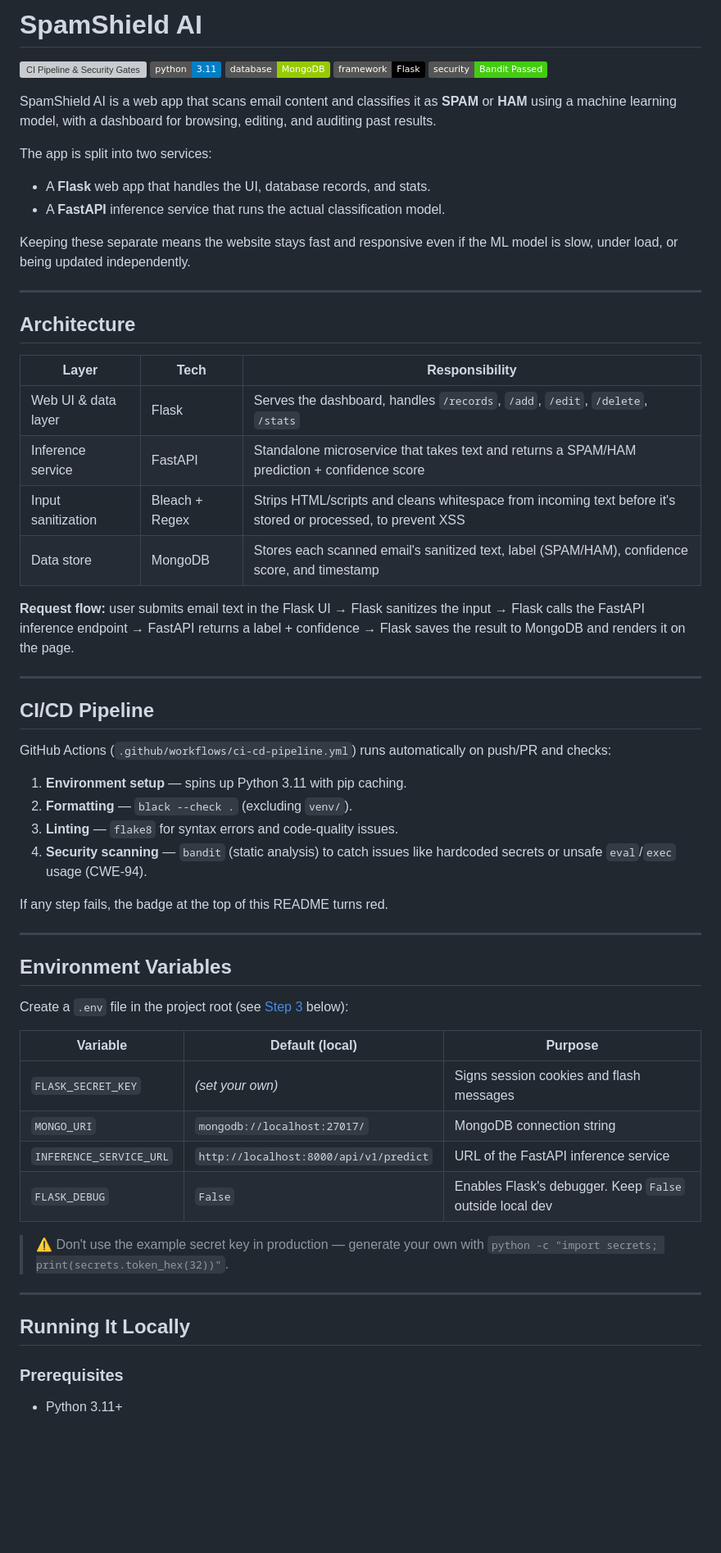
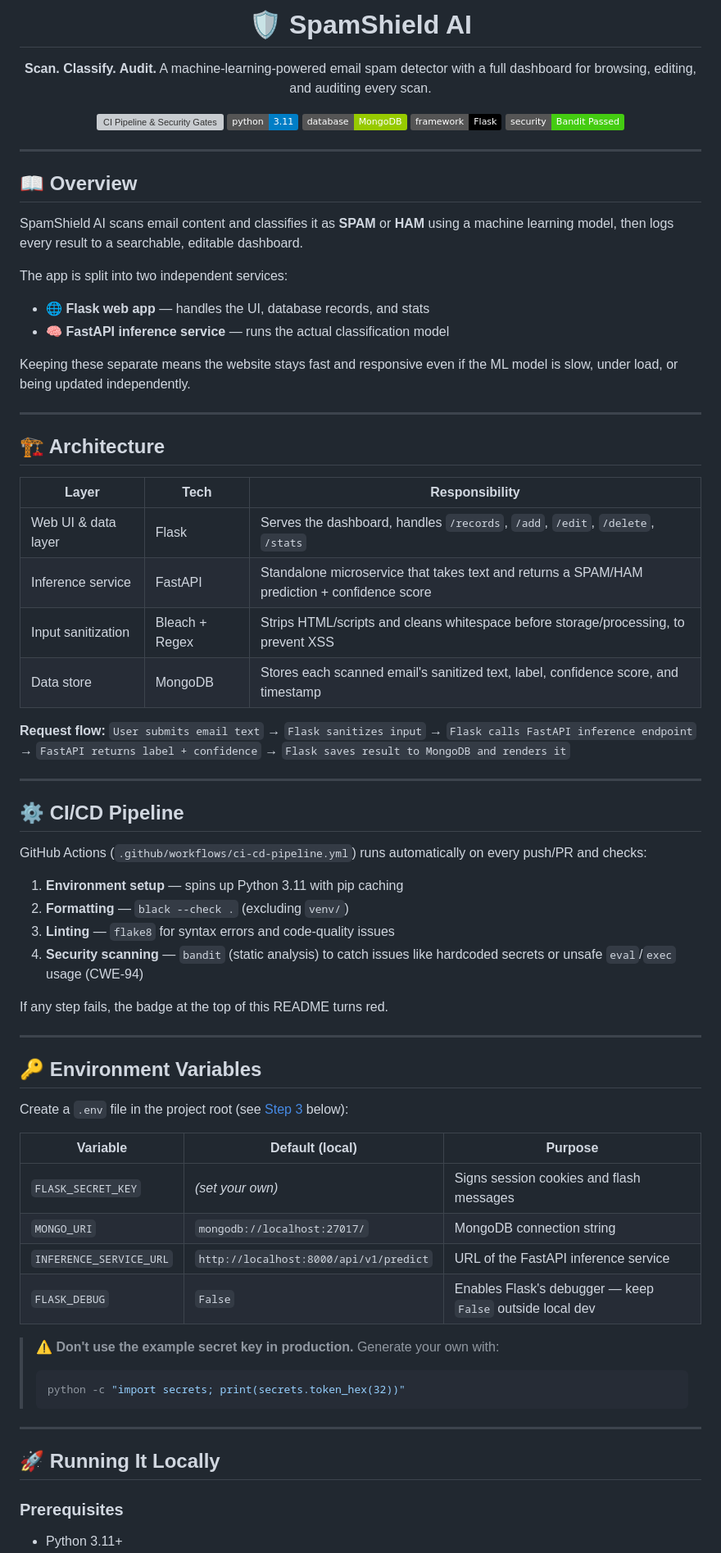
Before and after one commit to Mustafa-Hazard/spamshield-ai, a Markdown page: README.md, the part around one of its changes. Shown at 82% size. Rendered like a GitHub page; badges without logos; blank space fills up the shorter version; grey boxes are pictures that could not be loaded.

Commit message:
Revise README for better structure and clarity
Updated README to enhance clarity and organization, including improved section headings and descriptions.

````diff
--- a/README.md
+++ b/README.md
@@ -1,4 +1,9 @@
-# SpamShield AI
+<div align="center">
+
+# 🛡️ SpamShield AI
+
+**Scan. Classify. Audit.**
+A machine-learning-powered email spam detector with a full dashboard for browsing, editing, and auditing every scan.
 
 [![CI Pipeline & Security Gates](https://github.com/Mustafa-Hazard/spamshield-ai/actions/workflows/ci-cd-pipeline.yml/badge.svg)](https://github.com/Mustafa-Hazard/spamshield-ai/actions)
 ![Python Version](https://img.shields.io/badge/python-3.11-blue.svg)
@@ -6,43 +11,51 @@
 ![Framework](https://img.shields.io/badge/framework-Flask-black.svg)
 ![Security Passed](https://img.shields.io/badge/security-Bandit%20Passed-brightgreen.svg)
 
-SpamShield AI is a web app that scans email content and classifies it as **SPAM** or **HAM** using a machine learning model, with a dashboard for browsing, editing, and auditing past results.
+</div>
 
-The app is split into two services:
-- A **Flask** web app that handles the UI, database records, and stats.
-- A **FastAPI** inference service that runs the actual classification model.
+---
+
+## 📖 Overview
+
+SpamShield AI scans email content and classifies it as **SPAM** or **HAM** using a machine learning model, then logs every result to a searchable, editable dashboard.
+
+The app is split into two independent services:
+
+- 🌐 **Flask web app** — handles the UI, database records, and stats
+- 🧠 **FastAPI inference service** — runs the actual classification model
 
 Keeping these separate means the website stays fast and responsive even if the ML model is slow, under load, or being updated independently.
 
 ---
 
-## Architecture
+## 🏗️ Architecture
 
 | Layer | Tech | Responsibility |
 |---|---|---|
 | Web UI & data layer | Flask | Serves the dashboard, handles `/records`, `/add`, `/edit`, `/delete`, `/stats` |
 | Inference service | FastAPI | Standalone microservice that takes text and returns a SPAM/HAM prediction + confidence score |
-| Input sanitization | Bleach + Regex | Strips HTML/scripts and cleans whitespace from incoming text before it's stored or processed, to prevent XSS |
-| Data store | MongoDB | Stores each scanned email's sanitized text, label (SPAM/HAM), confidence score, and timestamp |
+| Input sanitization | Bleach + Regex | Strips HTML/scripts and cleans whitespace before storage/processing, to prevent XSS |
+| Data store | MongoDB | Stores each scanned email's sanitized text, label, confidence score, and timestamp |
 
-**Request flow:** user submits email text in the Flask UI → Flask sanitizes the input → Flask calls the FastAPI inference endpoint → FastAPI returns a label + confidence → Flask saves the result to MongoDB and renders it on the page.
+**Request flow:**
+`User submits email text` → `Flask sanitizes input` → `Flask calls FastAPI inference endpoint` → `FastAPI returns label + confidence` → `Flask saves result to MongoDB and renders it`
 
 ---
 
-## CI/CD Pipeline
+## ⚙️ CI/CD Pipeline
 
-GitHub Actions (`.github/workflows/ci-cd-pipeline.yml`) runs automatically on push/PR and checks:
+GitHub Actions (`.github/workflows/ci-cd-pipeline.yml`) runs automatically on every push/PR and checks:
 
-1. **Environment setup** — spins up Python 3.11 with pip caching.
-2. **Formatting** — `black --check .` (excluding `venv/`).
-3. **Linting** — `flake8` for syntax errors and code-quality issues.
-4. **Security scanning** — `bandit` (static analysis) to catch issues like hardcoded secrets or unsafe `eval`/`exec` usage (CWE-94).
+1. **Environment setup** — spins up Python 3.11 with pip caching
+2. **Formatting** — `black --check .` (excluding `venv/`)
+3. **Linting** — `flake8` for syntax errors and code-quality issues
+4. **Security scanning** — `bandit` (static analysis) to catch issues like hardcoded secrets or unsafe `eval`/`exec` usage (CWE-94)
 
 If any step fails, the badge at the top of this README turns red.
 
 ---
 
-## Environment Variables
+## 🔑 Environment Variables
 
 Create a `.env` file in the project root (see [Step 3](#step-3-configure-environment-variables) below):
 
@@ -51,13 +64,16 @@ Create a `.env` file in the project root (see [Step 3](#step-3-configure-environ
 | `FLASK_SECRET_KEY` | *(set your own)* | Signs session cookies and flash messages |
 | `MONGO_URI` | `mongodb://localhost:27017/` | MongoDB connection string |
 | `INFERENCE_SERVICE_URL` | `http://localhost:8000/api/v1/predict` | URL of the FastAPI inference service |
-| `FLASK_DEBUG` | `False` | Enables Flask's debugger. Keep `False` outside local dev |
+| `FLASK_DEBUG` | `False` | Enables Flask's debugger — keep `False` outside local dev |
 
-> ⚠️ Don't use the example secret key in production — generate your own with `python -c "import secrets; print(secrets.token_hex(32))"`.
+> ⚠️ **Don't use the example secret key in production.** Generate your own with:
+> ```bash
+> python -c "import secrets; print(secrets.token_hex(32))"
+> ```
 
 ---
 
-## Running It Locally
+## 🚀 Running It Locally
 
 ### Prerequisites
 - Python 3.11+
````
Also changed, not shown: other parts of README.md (+20 -15 lines).
